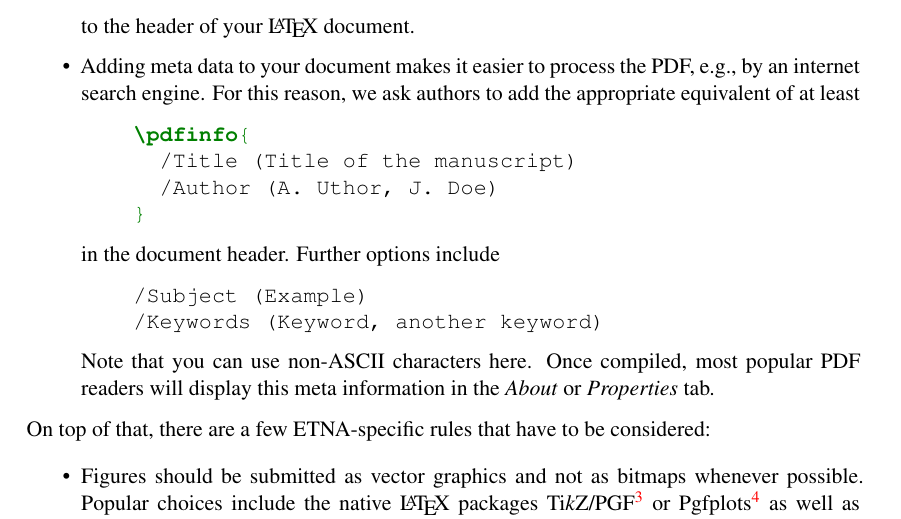
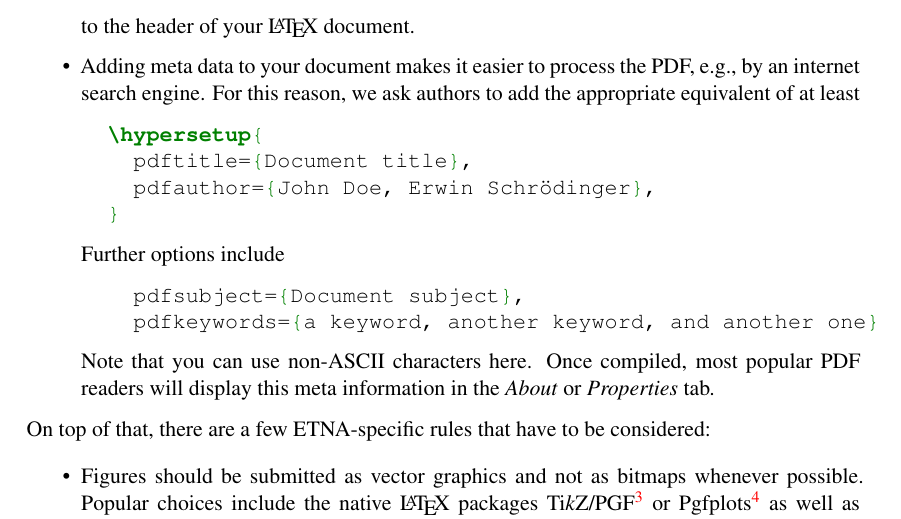
Before and after one commit to etna-journal/etna-latex-class, a LaTeX document (doc/guidelines.tex): part of page 2 of 5, cut so that both start at the same text. Compiled offline with XeLaTeX.

Commit message:
Revert "recommend \pdfinfo for adding meta info"
This reverts commit 6daacebf9b50dc6ec860f78d360a1e970e29d67d.

```diff
--- a/doc/guidelines.tex
+++ b/doc/guidelines.tex
@@ -101,15 +101,15 @@ following two tools.
   PDF, e.g., by an internet search engine. For this reason, we ask authors to
   add the appropriate equivalent of at least
   \begin{minted}{latex}
-    \pdfinfo{
-      /Title (Title of the manuscript)
-      /Author (A. Uthor, J. Doe)
-    }
+  \hypersetup{
+    pdftitle={Document title},
+    pdfauthor={John Doe, Erwin Schrödinger},
+  }
   \end{minted}
-  in the document header. Further options include
+  Further options include
   \begin{minted}{latex}
-    /Subject (Example)
-    /Keywords (Keyword, another keyword)
+    pdfsubject={Document subject},
+    pdfkeywords={a keyword, another keyword, and another one}
   \end{minted}
   Note that you can use non-ASCII characters here.
   Once compiled, most popular PDF readers will display this meta information in
```
